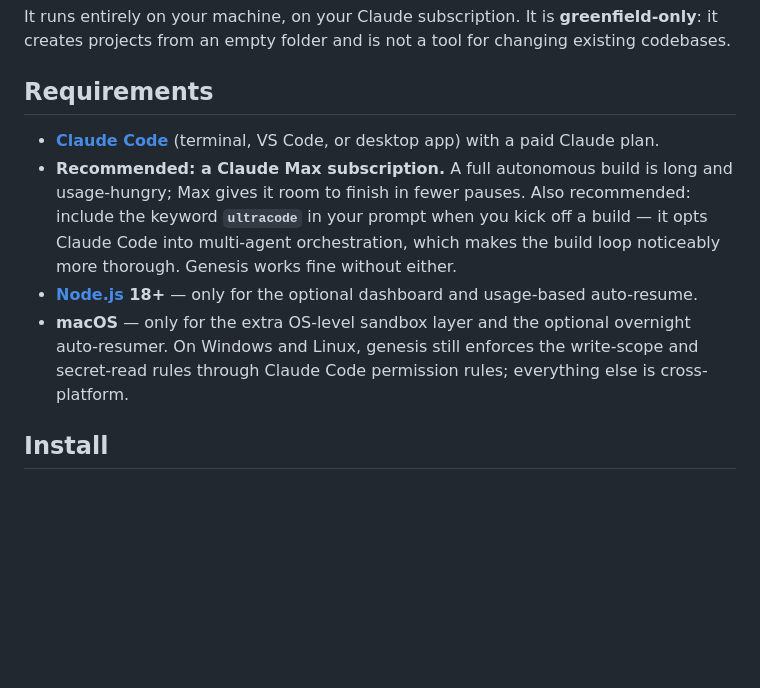
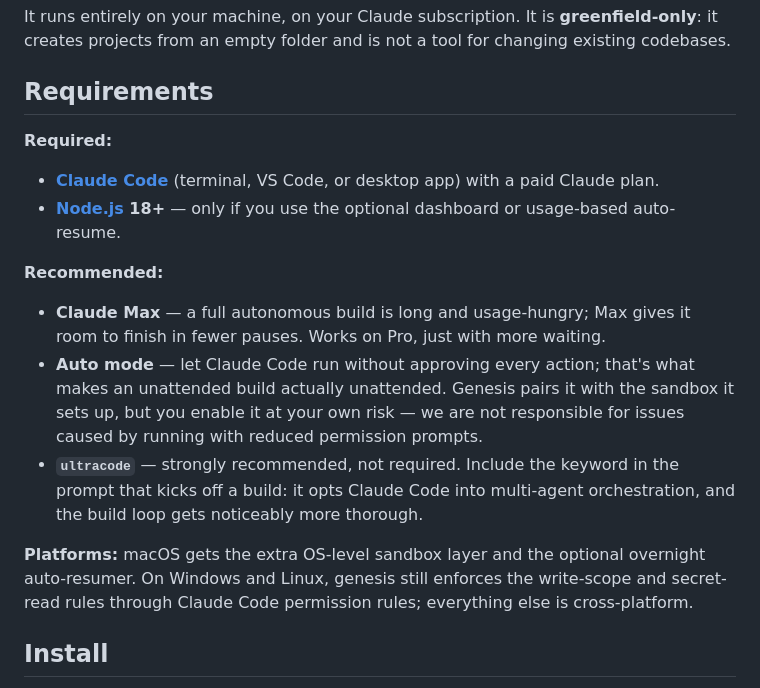
Before and after one commit to gabrieldabbah/genesis, a Markdown page: README.md, the part around the change. GitHub-like rendering; blank space fills up the shorter version.

Commit message:
docs(readme): split requirements into required vs recommended
Requirements now state directly what is needed versus advised: Claude Max
(with the Pro trade-off named), auto mode (with an explicit
run-at-your-own-risk disclaimer for reduced permission prompts), and
ultracode (strongly recommended, not required). Platform behavior moves
to its own line.

Co-Authored-By: Claude Fable 5 <noreply@anthropic.com>

```diff
--- a/README.md
+++ b/README.md
@@ -31,15 +31,24 @@ from an empty folder and is not a tool for changing existing codebases.
 
 ## Requirements
 
+**Required:**
+
 - **[Claude Code](https://claude.com/claude-code)** (terminal, VS Code, or desktop app) with a paid Claude plan.
-- **Recommended: a Claude Max subscription.** A full autonomous build is long and usage-hungry; Max gives it
-  room to finish in fewer pauses. Also recommended: include the keyword **`ultracode`** in your prompt when you
-  kick off a build — it opts Claude Code into multi-agent orchestration, which makes the build loop noticeably
-  more thorough. Genesis works fine without either.
-- **[Node.js](https://nodejs.org) 18+** — only for the optional dashboard and usage-based auto-resume.
-- **macOS** — only for the extra OS-level sandbox layer and the optional overnight auto-resumer. On Windows and
-  Linux, genesis still enforces the write-scope and secret-read rules through Claude Code permission rules;
-  everything else is cross-platform.
+- **[Node.js](https://nodejs.org) 18+** — only if you use the optional dashboard or usage-based auto-resume.
+
+**Recommended:**
+
+- **Claude Max** — a full autonomous build is long and usage-hungry; Max gives it room to finish in fewer
+  pauses. Works on Pro, just with more waiting.
+- **Auto mode** — let Claude Code run without approving every action; that's what makes an unattended build
+  actually unattended. Genesis pairs it with the sandbox it sets up, but you enable it at your own risk — we
+  are not responsible for issues caused by running with reduced permission prompts.
+- **`ultracode`** — strongly recommended, not required. Include the keyword in the prompt that kicks off a
+  build: it opts Claude Code into multi-agent orchestration, and the build loop gets noticeably more thorough.
+
+**Platforms:** macOS gets the extra OS-level sandbox layer and the optional overnight auto-resumer. On Windows
+and Linux, genesis still enforces the write-scope and secret-read rules through Claude Code permission rules;
+everything else is cross-platform.
 
 ## Install
 
```
